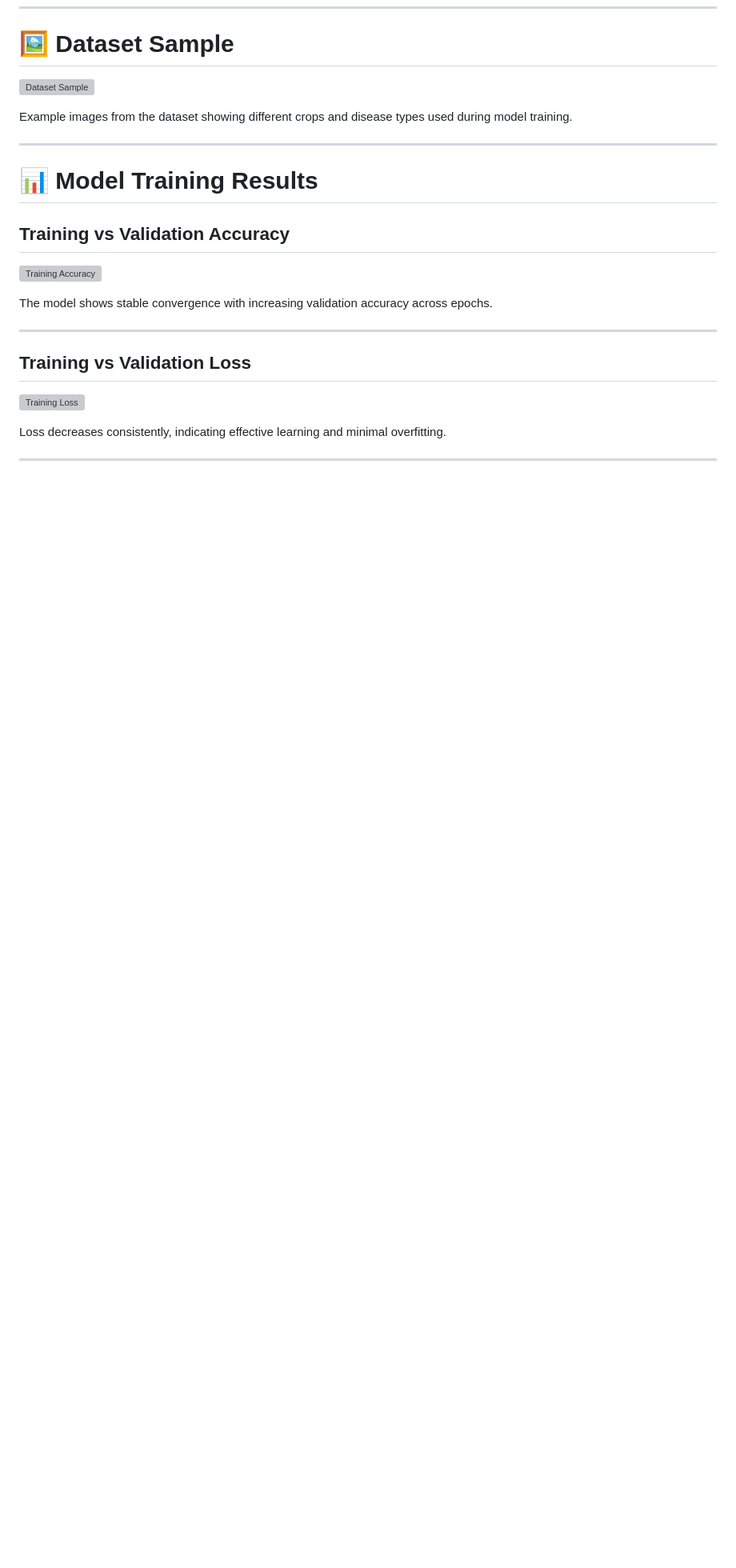
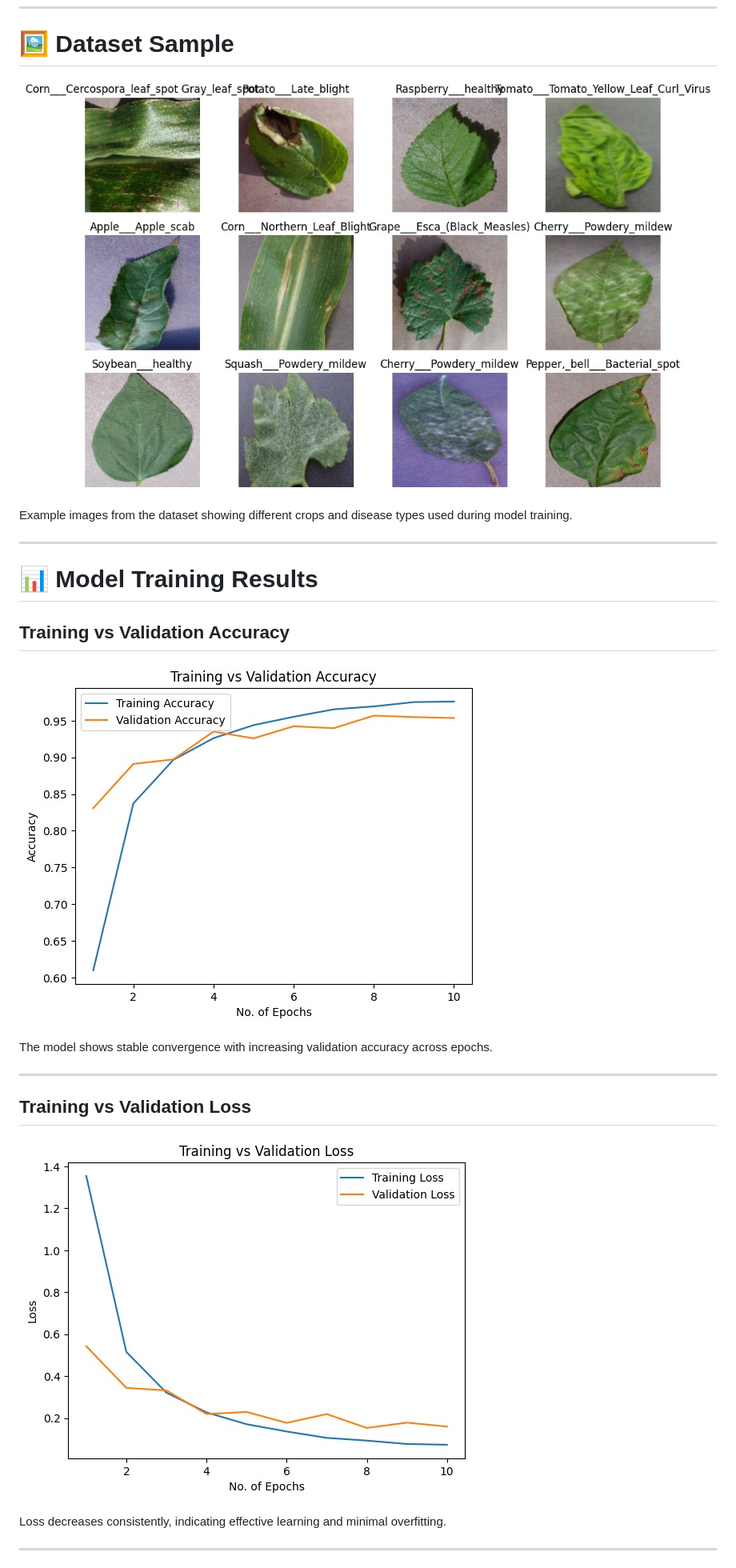
Before and after one commit to kotagiri-kulbhushan/plant-disease-detection, a Markdown page: README.md, the part around one of its changes. Shown at 80% size. Drawn GitHub-style; blank space fills up the shorter version; grey boxes are pictures that could not be loaded.

```diff
--- a/README.md
+++ b/README.md
@@ -60,7 +60,7 @@ Model evaluation included:
 
 # 🖼 Dataset Sample
 
-![Dataset Sample](images/dataset_samples.png)
+![Dataset Sample](images/dataset_samples.jpeg)
 
 Example images from the dataset showing different crops and disease types used during model training.
 
@@ -70,7 +70,7 @@ Example images from the dataset showing different crops and disease types used d
 
 ## Training vs Validation Accuracy
 
-![Training Accuracy](images/training_accuracy.png)
+![Training Accuracy](images/training_accuracy.jpeg)
 
 The model shows stable convergence with increasing validation accuracy across epochs.
 
@@ -78,7 +78,7 @@ The model shows stable convergence with increasing validation accuracy across ep
 
 ## Training vs Validation Loss
 
-![Training Loss](images/training_loss.png)
+![Training Loss](images/training_loss.jpeg)
 
 Loss decreases consistently, indicating effective learning and minimal overfitting.
 
```
Also changed, not shown: other parts of README.md (+3 -3 lines).
